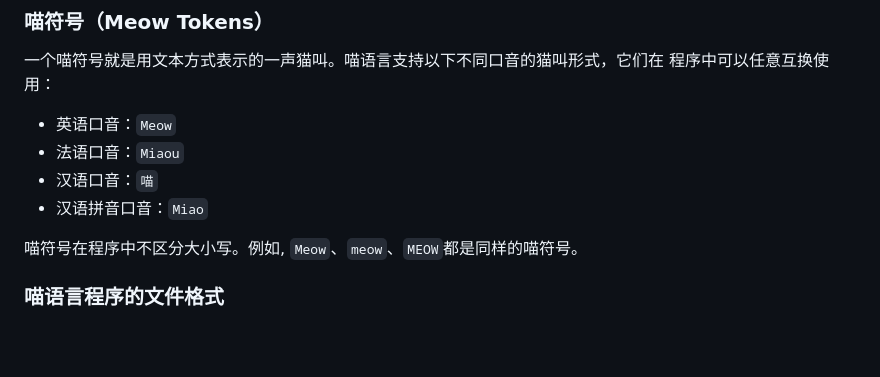
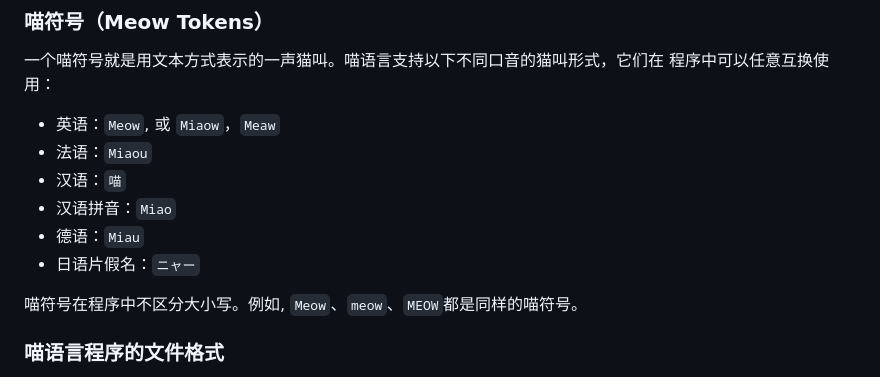
Before and after one commit to wixette/meowlang, a Markdown page: README.zh.md, the part around the change. Drawn GitHub-style; blank space fills up the shorter version.

```diff
--- a/README.zh.md
+++ b/README.zh.md
@@ -151,10 +151,12 @@ code](examples/fibonacci.zh.meow)。
 一个喵符号就是用文本方式表示的一声猫叫。喵语言支持以下不同口音的猫叫形式，它们在
 程序中可以任意互换使用：
 
-* 英语口音：`Meow`
-* 法语口音：`Miaou`
-* 汉语口音：`喵`
-* 汉语拼音口音：`Miao`
+* 英语：`Meow`, 或 `Miaow`，`Meaw`
+* 法语：`Miaou`
+* 汉语：`喵`
+* 汉语拼音：`Miao`
+* 德语：`Miau`
+* 日语片假名：`ニャー`
 
 喵符号在程序中不区分大小写。例如, `Meow`、`meow`、`MEOW`都是同样的喵符号。
 
```
Also changed, not shown: 1 other file.
